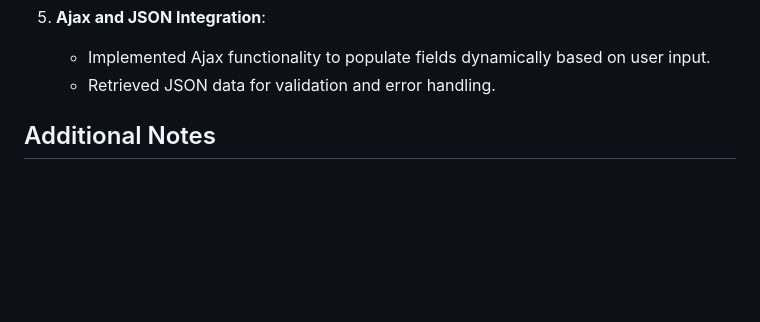
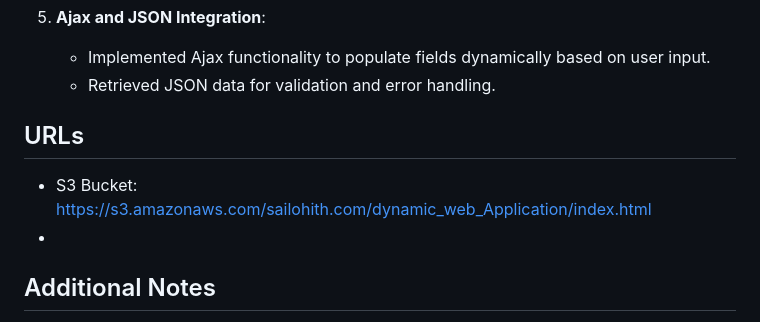
Before and after one commit to Sai-Lohith-Panthangi/AWS-based-Dynamic-Web-Application-in-Amazon-S3-and-EC2, a Markdown page: README.md, the part around the change. GitHub-like rendering; blank space fills up the shorter version.

```diff
--- a/README.md
+++ b/README.md
@@ -65,7 +65,9 @@ This project encompasses the development and deployment of a web application foc
    - Implemented Ajax functionality to populate fields dynamically based on user input.
    - Retrieved JSON data for validation and error handling.
 
-
+## URLs
+- S3 Bucket: https://s3.amazonaws.com/sailohith.com/dynamic_web_Application/index.html
+-
 ## Additional Notes
 - Incorporated George Mason University color scheme for consistency.
 - Ensured all HTML5 pages meet specified criteria.
```
